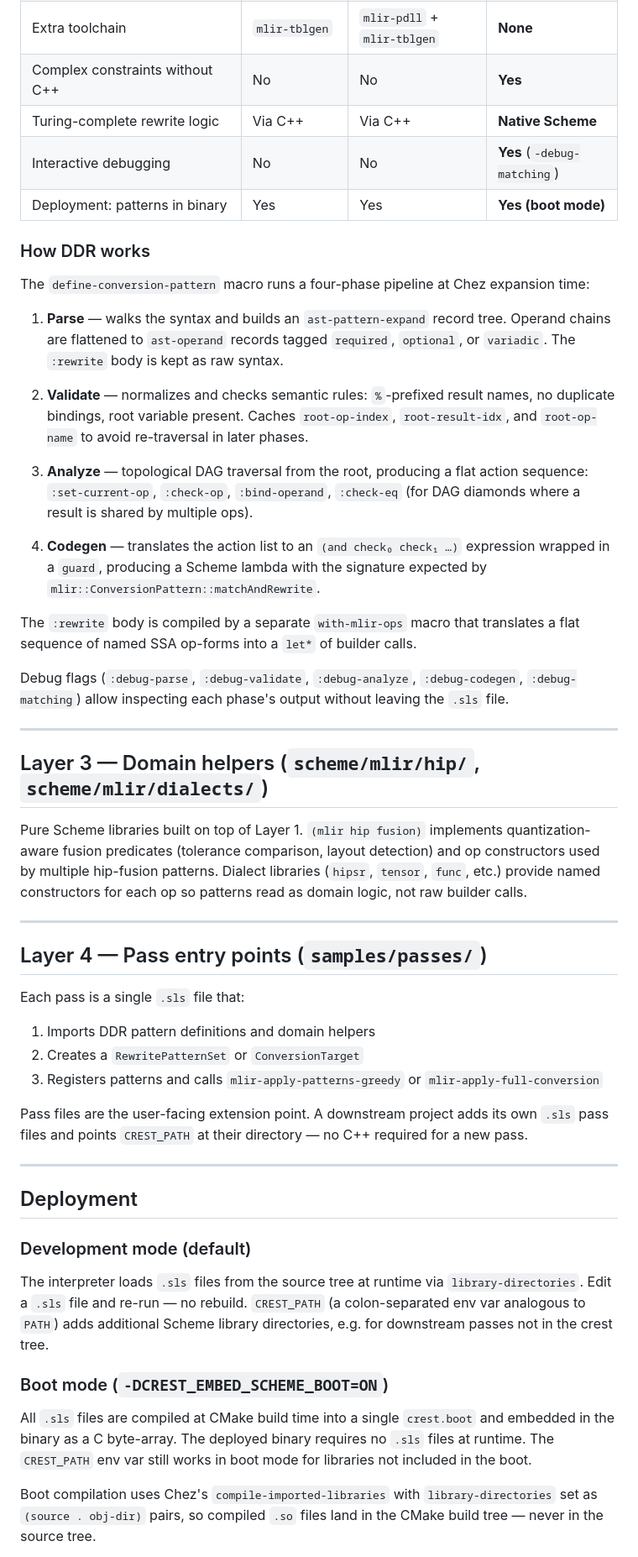
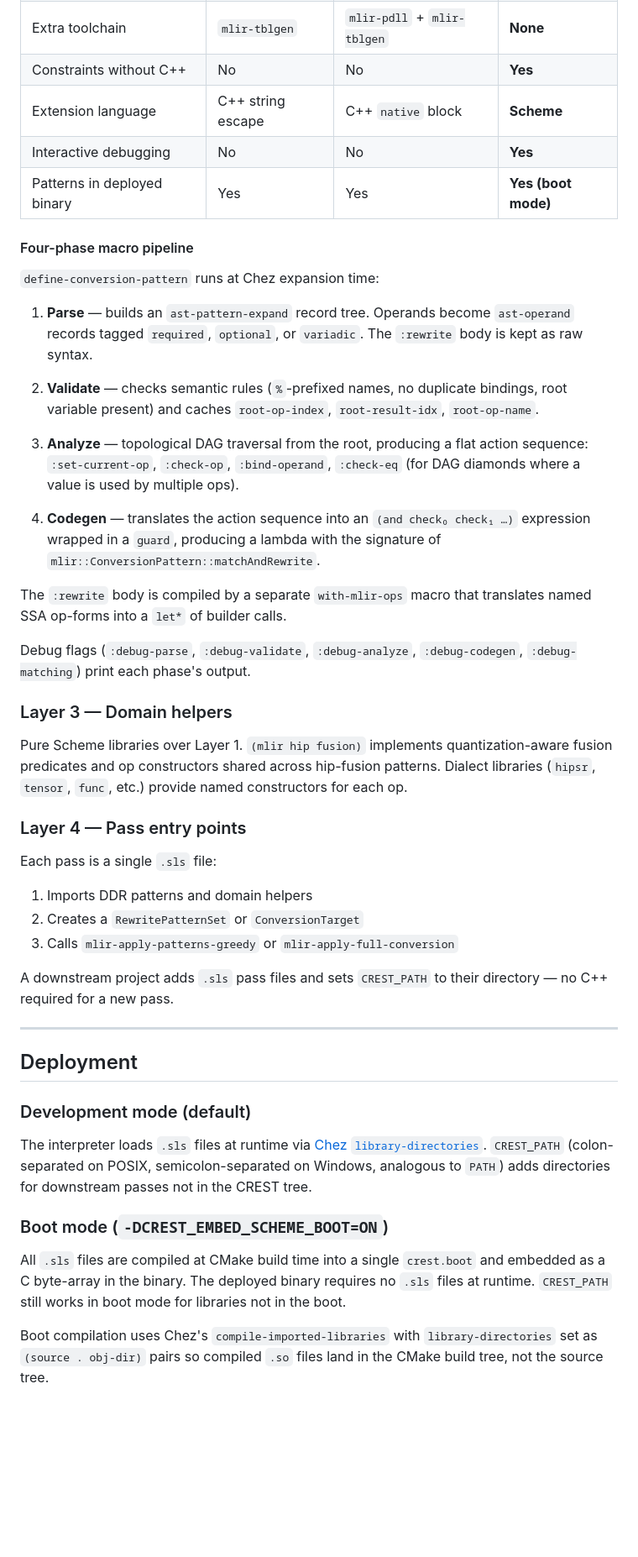
Before and after one commit to wcy123/crest, a Markdown page: docs/architecture.md, the part around one of its changes. Shown at 84% size. GitHub-like rendering; blank space fills up the shorter version.

```diff
--- a/docs/architecture.md
+++ b/docs/architecture.md
@@ -101,62 +161,51 @@ seconds-level edit–test loop as the pattern itself.
 | Extra toolchain | `mlir-tblgen` | `mlir-pdll` + `mlir-tblgen` | **None** |
-| Complex constraints without C++ | No | No | **Yes** |
-| Turing-complete rewrite logic | Via C++ | Via C++ | **Native Scheme** |
-| Interactive debugging | No | No | **Yes** (`-debug-matching`) |
-| Deployment: patterns in binary | Yes | Yes | **Yes (boot mode)** |
+| Constraints without C++ | No | No | **Yes** |
+| Extension language | C++ string escape | C++ `native` block | **Scheme** |
+| Interactive debugging | No | No | **Yes** |
+| Patterns in deployed binary | Yes | Yes | **Yes (boot mode)** |
 
-### How DDR works
+#### Four-phase macro pipeline
 
-The `define-conversion-pattern` macro runs a four-phase pipeline at Chez
-expansion time:
+`define-conversion-pattern` runs at Chez expansion time:
 
-1. **Parse** — walks the syntax and builds an `ast-pattern-expand` record tree.
-   Operand chains are flattened to `ast-operand` records tagged `required`,
-   `optional`, or `variadic`. The `:rewrite` body is kept as raw syntax.
+1. **Parse** — builds an `ast-pattern-expand` record tree. Operands become
+   `ast-operand` records tagged `required`, `optional`, or `variadic`. The
+   `:rewrite` body is kept as raw syntax.
 
-2. **Validate** — normalizes and checks semantic rules: `%`-prefixed result
-   names, no duplicate bindings, root variable present. Caches
-   `root-op-index`, `root-result-idx`, and `root-op-name` to avoid
-   re-traversal in later phases.
+2. **Validate** — checks semantic rules (`%`-prefixed names, no duplicate
+   bindings, root variable present) and caches `root-op-index`,
+   `root-result-idx`, `root-op-name`.
 
 3. **Analyze** — topological DAG traversal from the root, producing a flat
    action sequence: `:set-current-op`, `:check-op`, `:bind-operand`,
-   `:check-eq` (for DAG diamonds where a result is shared by multiple ops).
+   `:check-eq` (for DAG diamonds where a value is used by multiple ops).
 
-4. **Codegen** — translates the action list to an `(and check₀ check₁ …)`
-   expression wrapped in a `guard`, producing a Scheme lambda with the
-   signature expected by `mlir::ConversionPattern::matchAndRewrite`.
+4. **Codegen** — translates the action sequence into an
+   `(and check₀ check₁ …)` expression wrapped in a `guard`, producing a
+   lambda with the signature of `mlir::ConversionPattern::matchAndRewrite`.
 
 The `:rewrite` body is compiled by a separate `with-mlir-ops` macro that
-translates a flat sequence of named SSA op-forms into a `let*` of builder
-calls.
+translates named SSA op-forms into a `let*` of builder calls.
 
 Debug flags (`:debug-parse`, `:debug-validate`, `:debug-analyze`,
-`:debug-codegen`, `:debug-matching`) allow inspecting each phase's output
-without leaving the `.sls` file.
+`:debug-codegen`, `:debug-matching`) print each phase's output.
 
----
+### Layer 3 — Domain helpers
 
-## Layer 3 — Domain helpers (`scheme/mlir/hip/`, `scheme/mlir/dialects/`)
+Pure Scheme libraries over Layer 1. `(mlir hip fusion)` implements
+quantization-aware fusion predicates and op constructors shared across
+hip-fusion patterns. Dialect libraries (`hipsr`, `tensor`, `func`, etc.)
+provide named constructors for each op.
 
-Pure Scheme libraries built on top of Layer 1. `(mlir hip fusion)` implements
-quantization-aware fusion predicates (tolerance comparison, layout detection)
-and op constructors used by multiple hip-fusion patterns. Dialect libraries
-(`hipsr`, `tensor`, `func`, etc.) provide named constructors for each op so
-patterns read as domain logic, not raw builder calls.
+### Layer 4 — Pass entry points
 
----
+Each pass is a single `.sls` file:
+1. Imports DDR patterns and domain helpers
+2. Creates a `RewritePatternSet` or `ConversionTarget`
+3. Calls `mlir-apply-patterns-greedy` or `mlir-apply-full-conversion`
 
-## Layer 4 — Pass entry points (`samples/passes/`)
-
-Each pass is a single `.sls` file that:
-1. Imports DDR pattern definitions and domain helpers
-2. Creates a `RewritePatternSet` or `ConversionTarget`
-3. Registers patterns and calls `mlir-apply-patterns-greedy` or
-   `mlir-apply-full-conversion`
-
-Pass files are the user-facing extension point. A downstream project adds its
-own `.sls` pass files and points `CREST_PATH` at their directory — no C++
-required for a new pass.
+A downstream project adds `.sls` pass files and sets `CREST_PATH` to their
+directory — no C++ required for a new pass.
 
 ---
 
@@ -164,19 +213,19 @@ required for a new pass.
 
 ### Development mode (default)
 
-The interpreter loads `.sls` files from the source tree at runtime via
-`library-directories`. Edit a `.sls` file and re-run — no rebuild.
-`CREST_PATH` (a colon-separated env var analogous to `PATH`) adds additional
-Scheme library directories, e.g. for downstream passes not in the crest tree.
+The interpreter loads `.sls` files at runtime via
+[Chez `library-directories`](https://cisco.github.io/ChezScheme/csug9.5/use.html#./use:h1).
+`CREST_PATH` (colon-separated on POSIX, semicolon-separated on Windows, analogous
+to `PATH`) adds directories for downstream passes not in the CREST tree.
 
 ### Boot mode (`-DCREST_EMBED_SCHEME_BOOT=ON`)
 
 All `.sls` files are compiled at CMake build time into a single `crest.boot`
-and embedded in the binary as a C byte-array. The deployed binary requires no
-`.sls` files at runtime. The `CREST_PATH` env var still works in boot mode for
-libraries not included in the boot.
+and embedded as a C byte-array in the binary. The deployed binary requires no
+`.sls` files at runtime. `CREST_PATH` still works in boot mode for libraries
+not in the boot.
 
 Boot compilation uses Chez's `compile-imported-libraries` with
-`library-directories` set as `(source . obj-dir)` pairs, so compiled `.so`
-files land in the CMake build tree — never in the source tree.
+`library-directories` set as `(source . obj-dir)` pairs so compiled `.so`
+files land in the CMake build tree, not the source tree.
 
```
Also changed, not shown: other parts of docs/architecture.md (+125 -56 lines), docs/ddr-vs-pdll-drr.md (added, +142 -0 lines).
